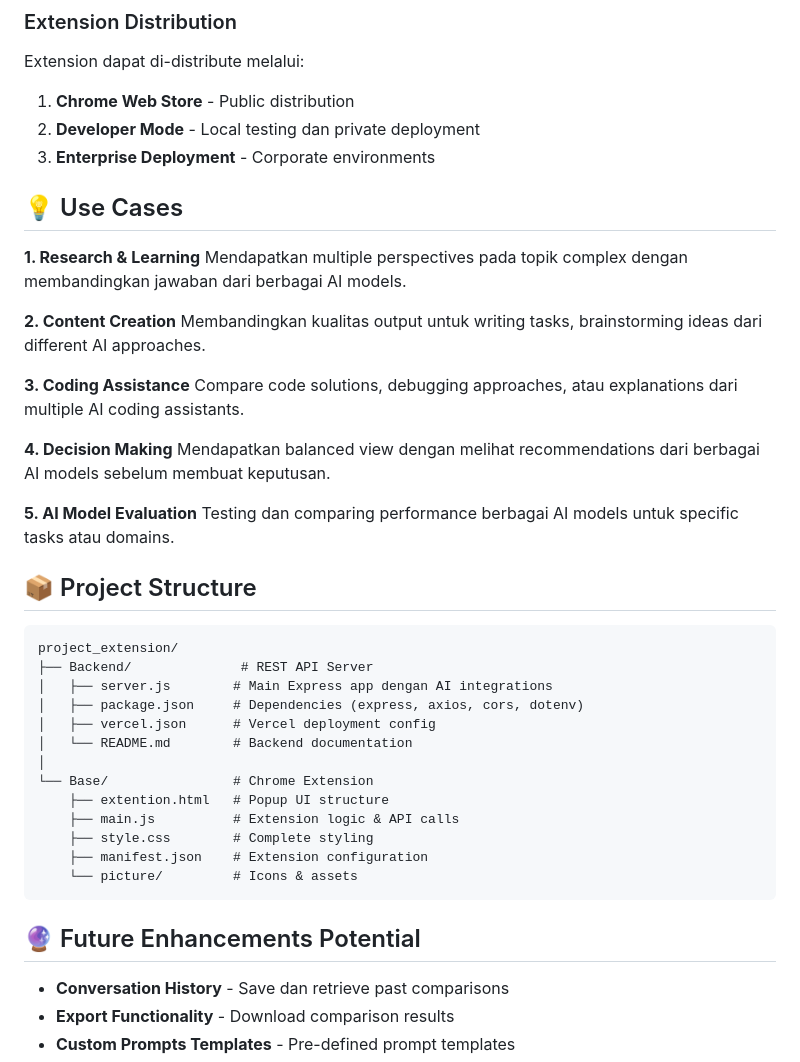
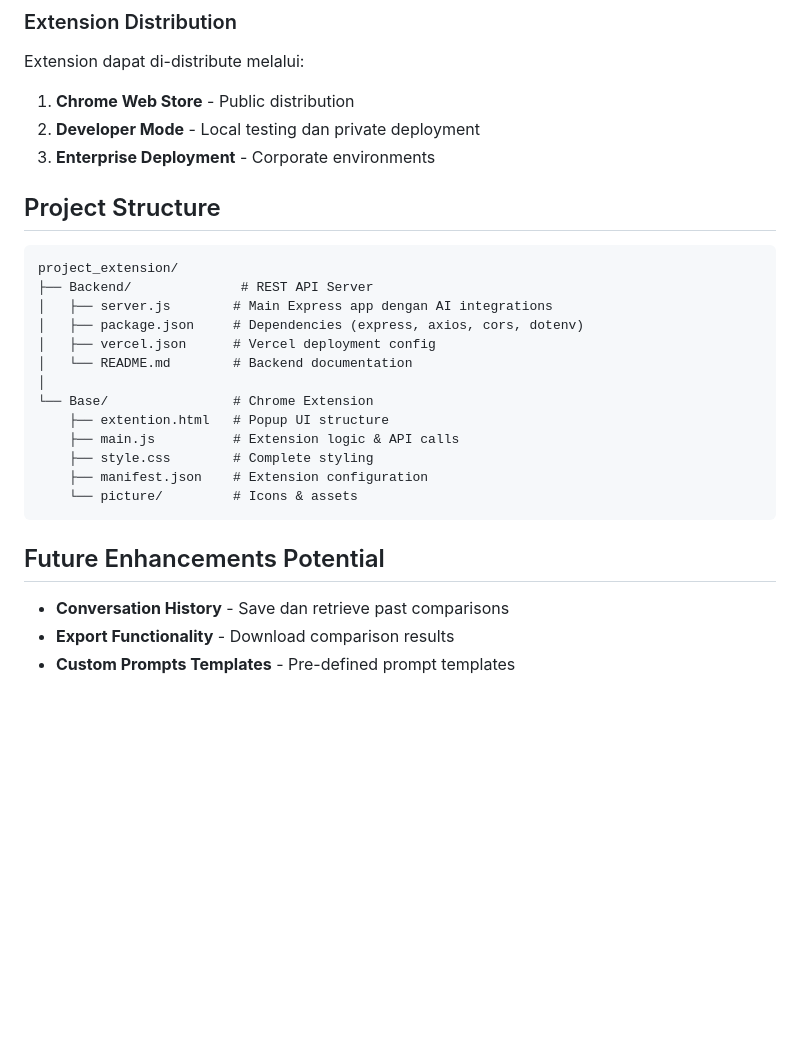
Before and after one commit to IlhamRezaPratama/LazyExtention, a Markdown page: README.md, the part around one of its changes. GitHub-like rendering; blank space fills up the shorter version.

Commit message:
Update README.md for formatting and content clarity

````diff
--- a/README.md
+++ b/README.md
@@ -225,24 +225,8 @@ Extension dapat di-distribute melalui:
 2. **Developer Mode** - Local testing dan private deployment
 3. **Enterprise Deployment** - Corporate environments
 
-## 💡 Use Cases
 
-**1. Research & Learning**
-Mendapatkan multiple perspectives pada topik complex dengan membandingkan jawaban dari berbagai AI models.
-
-**2. Content Creation**
-Membandingkan kualitas output untuk writing tasks, brainstorming ideas dari different AI approaches.
-
-**3. Coding Assistance**
-Compare code solutions, debugging approaches, atau explanations dari multiple AI coding assistants.
-
-**4. Decision Making**
-Mendapatkan balanced view dengan melihat recommendations dari berbagai AI models sebelum membuat keputusan.
-
-**5. AI Model Evaluation**
-Testing dan comparing performance berbagai AI models untuk specific tasks atau domains.
-
-## 📦 Project Structure
+## Project Structure
 
 ```
 project_extension/
@@ -260,7 +244,7 @@ project_extension/
     └── picture/         # Icons & assets
 ```
 
-## 🔮 Future Enhancements Potential
+## Future Enhancements Potential
 
 - **Conversation History** - Save dan retrieve past comparisons
 - **Export Functionality** - Download comparison results
````
Also changed, not shown: other parts of README.md (+7 -7 lines).
